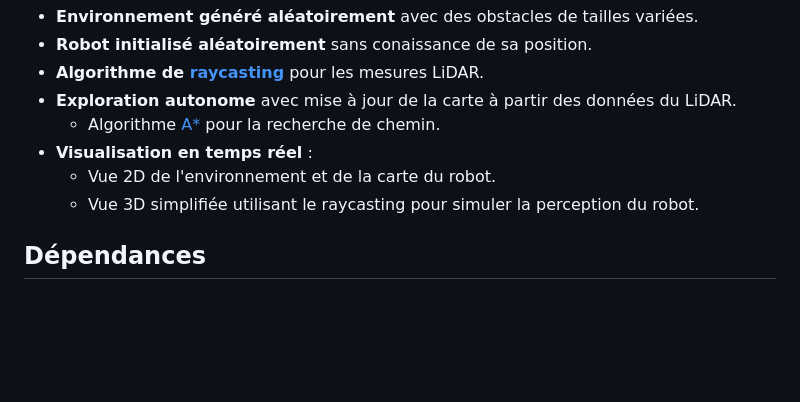
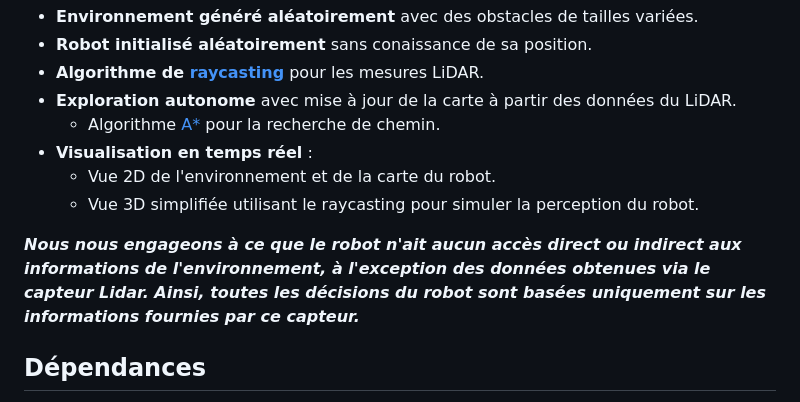
Before and after one commit to Cyclemnt/simulidar, a Markdown page: README.md, the part around the change. Drawn GitHub-style; blank space fills up the shorter version.

Commit message:
Engagement

```diff
--- a/README.md
+++ b/README.md
@@ -24,6 +24,8 @@ Le but est de simuler un robot mobile explorant un environnement inconnu en util
 - **Visualisation en temps réel** :
   - Vue 2D de l'environnement et de la carte du robot.
   - Vue 3D simplifiée utilisant le raycasting pour simuler la perception du robot.
+
+***Nous nous engageons à ce que le robot n'ait aucun accès direct ou indirect aux informations de l'environnement, à l'exception des données obtenues via le capteur Lidar. Ainsi, toutes les décisions du robot sont basées uniquement sur les informations fournies par ce capteur.***
 
 ## Dépendances
 - **[OpenCV](https://opencv.org/)** : Pour les affichages graphiques.
```
